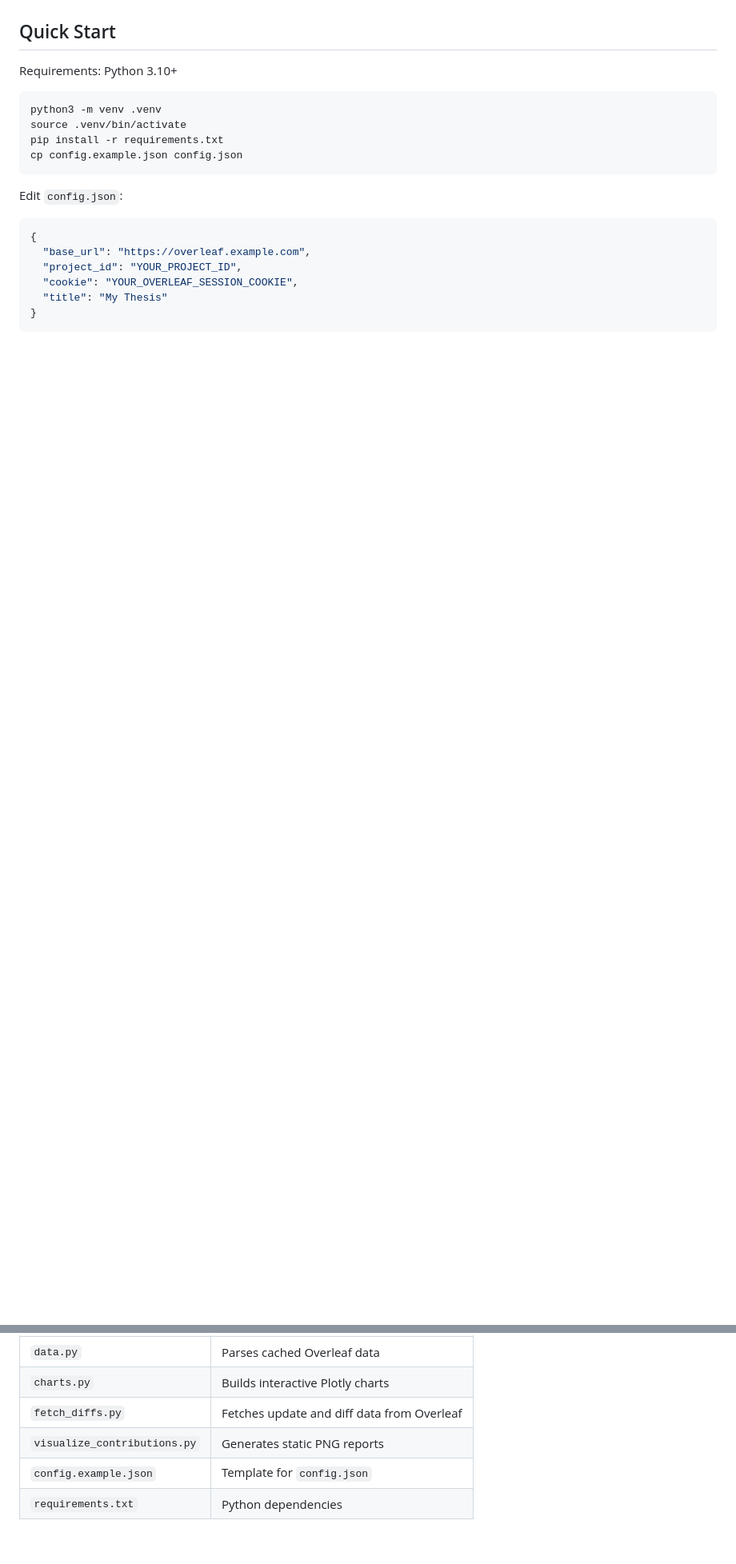
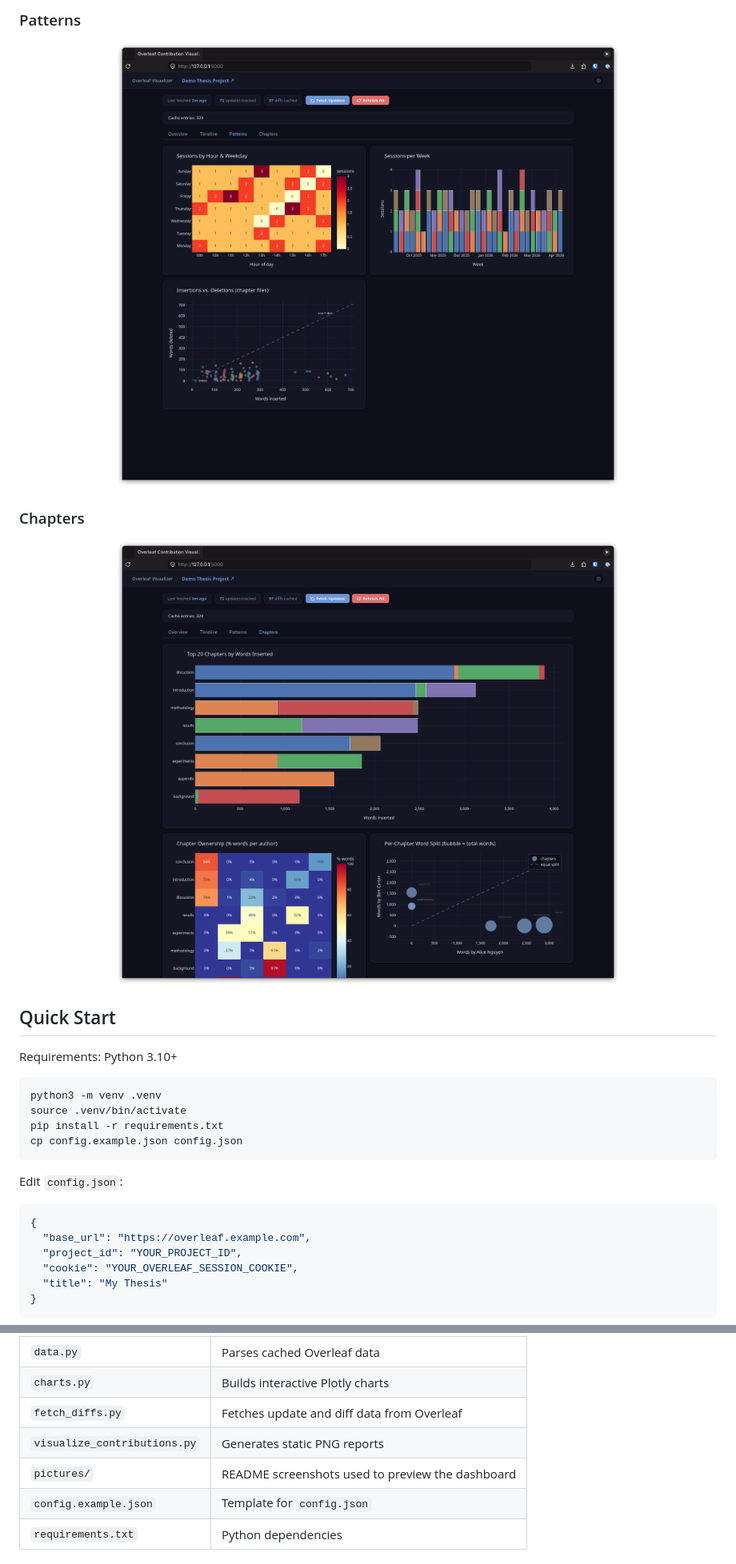
Before and after one commit to riri-314/overleaf-contribution-visualizer, a Markdown page: README.md, 2 parts joined by grey strips. Shown at 80% size. Drawn GitHub-style; pictures changed too: pictures/chapters.png (added), pictures/patterns.png (added); blank space fills up the shorter version.

```diff
--- a/README.md
+++ b/README.md
@@ -11,3 +31,10 @@ It works with overleaf.com and self-hosted Overleaf instances.
+### Patterns
+
+<img src="pictures/patterns.png" alt="Patterns dashboard with hourly activity, weekly sessions, and insertion versus deletion charts" width="100%">
+
+### Chapters
+
+<img src="pictures/chapters.png" alt="Chapters dashboard with top chapters, ownership heatmap, and chapter split chart" width="100%">
 
 ## Quick Start
 
@@ -168,6 +195,7 @@ These files are generated locally and are ignored by git:
 | `charts.py` | Builds interactive Plotly charts |
 | `fetch_diffs.py` | Fetches update and diff data from Overleaf |
 | `visualize_contributions.py` | Generates static PNG reports |
+| `pictures/` | README screenshots used to preview the dashboard |
 | `config.example.json` | Template for `config.json` |
 | `requirements.txt` | Python dependencies |
 
```
Also changed, not shown: other parts of README.md (+28 -8 lines), pictures/overview.png (added), pictures/timeline.png (added).
